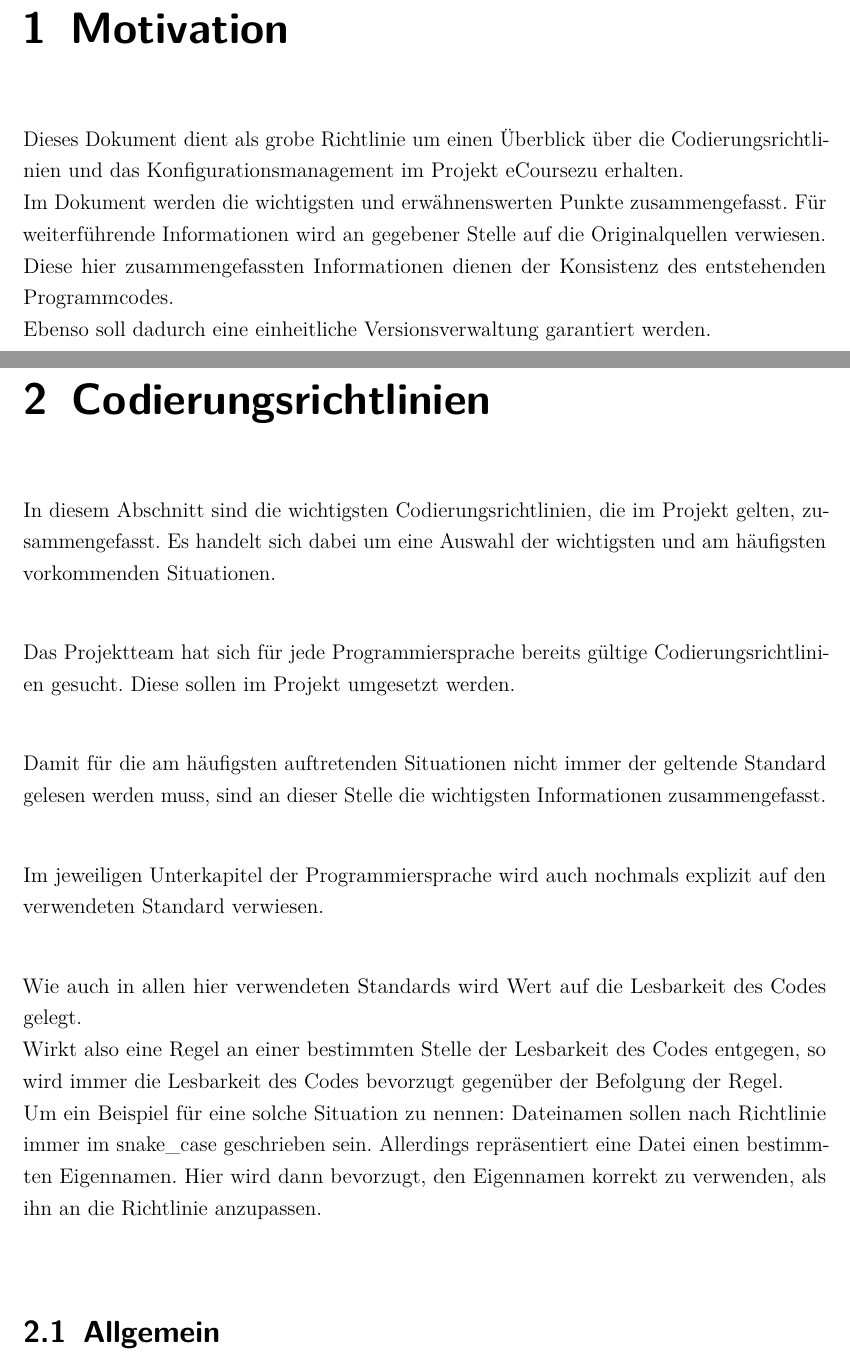
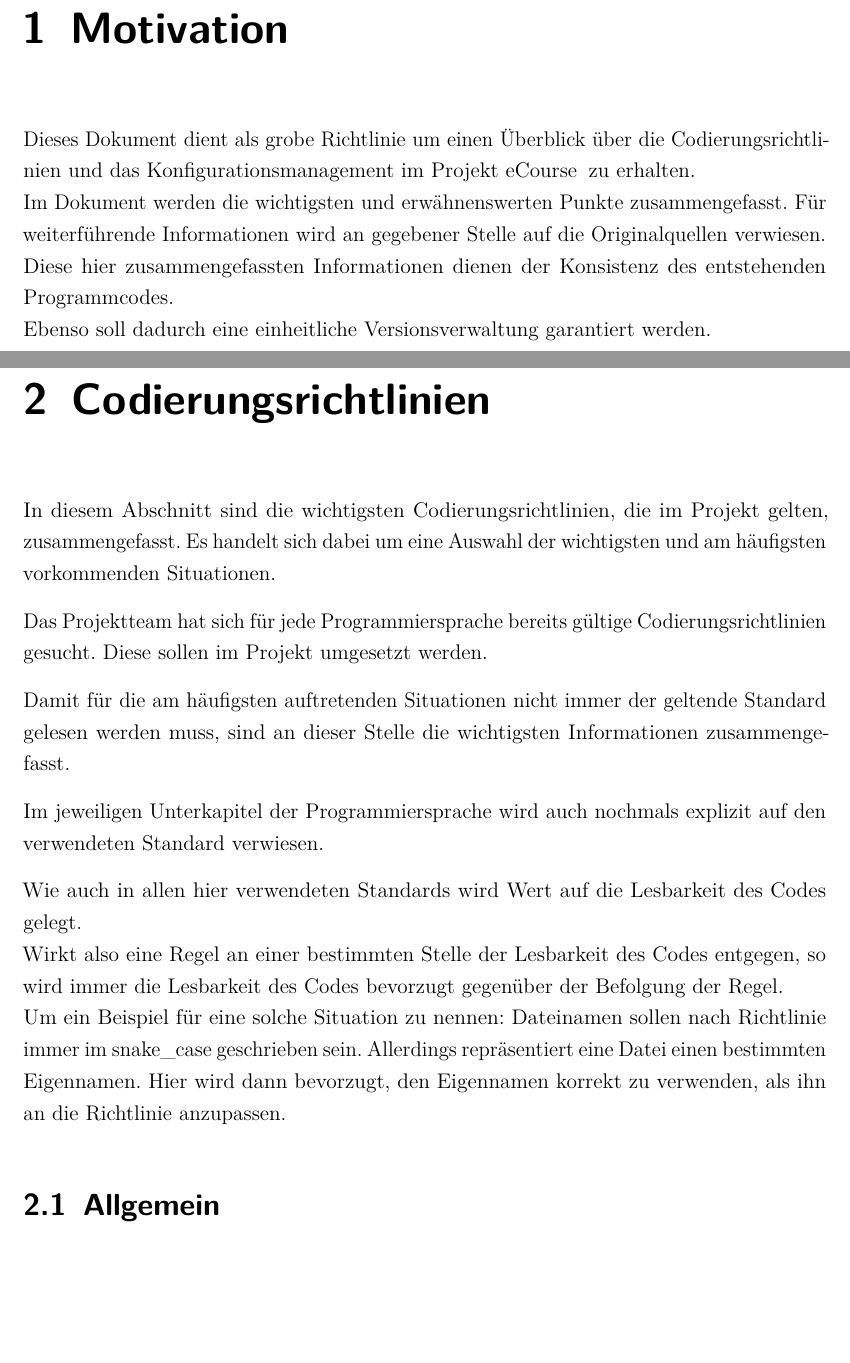
Before and after one commit to LucRome/SWE_Semester4, a LaTeX document (SWE_Doc/Codierungsrichtlinien_Konfigurationsmanagement/main.tex, which reads SWE_Doc/Codierungsrichtlinien_Konfigurationsmanagement/content/chapter/01.tex, SWE_Doc/Codierungsrichtlinien_Konfigurationsmanagement/content/chapter/02.tex): two parts of pages 4 and 5 of 20 before the commit and two parts of pages 4 and 5 of 18 after it, joined at a grey line, cut so that both start at the same text, the shorter picture padded with empty space. Compiled offline with pdfLaTeX.

Commit message:
minor layout changes

```diff
--- a/SWE_Doc/Codierungsrichtlinien_Konfigurationsmanagement/content/chapter/01.tex
+++ b/SWE_Doc/Codierungsrichtlinien_Konfigurationsmanagement/content/chapter/01.tex
@@ -1,7 +1,7 @@
 %!TEX root = ../../main.tex
 
 \chapter{Motivation} \label{sec:Chap1}
-Dieses Dokument dient als grobe Richtlinie um einen Überblick über die Codierungsrichtlinien und das Konfigurationsmanagement im Projekt \documentTitle zu erhalten. \\
+Dieses Dokument dient als grobe Richtlinie um einen Überblick über die Codierungsrichtlinien und das Konfigurationsmanagement im Projekt \documentTitle\: zu erhalten. \\
 Im Dokument werden die wichtigsten und erwähnenswerten Punkte zusammengefasst. Für weiterführende Informationen wird an gegebener Stelle auf die Originalquellen verwiesen. \\
 Diese hier zusammengefassten Informationen dienen der Konsistenz des entstehenden Programmcodes. \\
 Ebenso soll dadurch eine einheitliche Versionsverwaltung garantiert werden.
--- a/SWE_Doc/Codierungsrichtlinien_Konfigurationsmanagement/content/chapter/02.tex
+++ b/SWE_Doc/Codierungsrichtlinien_Konfigurationsmanagement/content/chapter/02.tex
@@ -1,18 +1,18 @@
 %!TEX root = ../../main.tex
 
 \chapter{Codierungsrichtlinien}\label{sec:Chap2}
-In diesem Abschnitt sind die wichtigsten Codierungsrichtlinien, die im Projekt gelten, zusammengefasst. Es handelt sich dabei um eine Auswahl der wichtigsten und am häufigsten vorkommenden Situationen.\\
+In diesem Abschnitt sind die wichtigsten Codierungsrichtlinien, die im Projekt gelten, zusammengefasst. Es handelt sich dabei um eine Auswahl der wichtigsten und am häufigsten vorkommenden Situationen.
 
-Das Projektteam hat sich für jede Programmiersprache bereits gültige Codierungsrichtlinien gesucht. Diese sollen im Projekt umgesetzt werden. \\
+Das Projektteam hat sich für jede Programmiersprache bereits gültige Codierungsrichtlinien gesucht. Diese sollen im Projekt umgesetzt werden.
 
-Damit für die am häufigsten auftretenden Situationen nicht immer der geltende Standard gelesen werden muss, sind an dieser Stelle die wichtigsten Informationen zusammengefasst. \\
+Damit für die am häufigsten auftretenden Situationen nicht immer der geltende Standard gelesen werden muss, sind an dieser Stelle die wichtigsten Informationen zusammengefasst.
 
-Im jeweiligen Unterkapitel der Programmiersprache wird auch nochmals explizit auf den verwendeten Standard verwiesen.\\
+Im jeweiligen Unterkapitel der Programmiersprache wird auch nochmals explizit auf den verwendeten Standard verwiesen.
 
 Wie auch in allen hier verwendeten Standards wird Wert auf die Lesbarkeit des Codes gelegt.\\
 Wirkt also eine Regel an einer bestimmten Stelle der Lesbarkeit des Codes entgegen, so wird immer die Lesbarkeit des Codes bevorzugt gegenüber der Befolgung der Regel.\\
 Um ein Beispiel für eine solche Situation zu nennen:
-Dateinamen sollen nach Richtlinie immer im snake\_case geschrieben sein. Allerdings repräsentiert eine Datei einen bestimmten Eigennamen. Hier wird dann bevorzugt, den Eigennamen korrekt zu verwenden, als ihn an die Richtlinie anzupassen.\\
+Dateinamen sollen nach Richtlinie immer im snake\_case geschrieben sein. Allerdings repräsentiert eine Datei einen bestimmten Eigennamen. Hier wird dann bevorzugt, den Eigennamen korrekt zu verwenden, als ihn an die Richtlinie anzupassen.
 \section{Allgemein}
 Vorab einige Allgemeine Richtlinien, auf die sich das Projektteam geeinigt hat.
 \begin{itemize}
```
Also changed, not shown: SWE_Doc/Codierungsrichtlinien_Konfigurationsmanagement/content/chapter/03.tex (+1 -1 lines), SWE_Doc/Codierungsrichtlinien_Konfigurationsmanagement/content/chapter/02.tex (12 more changed lines).
